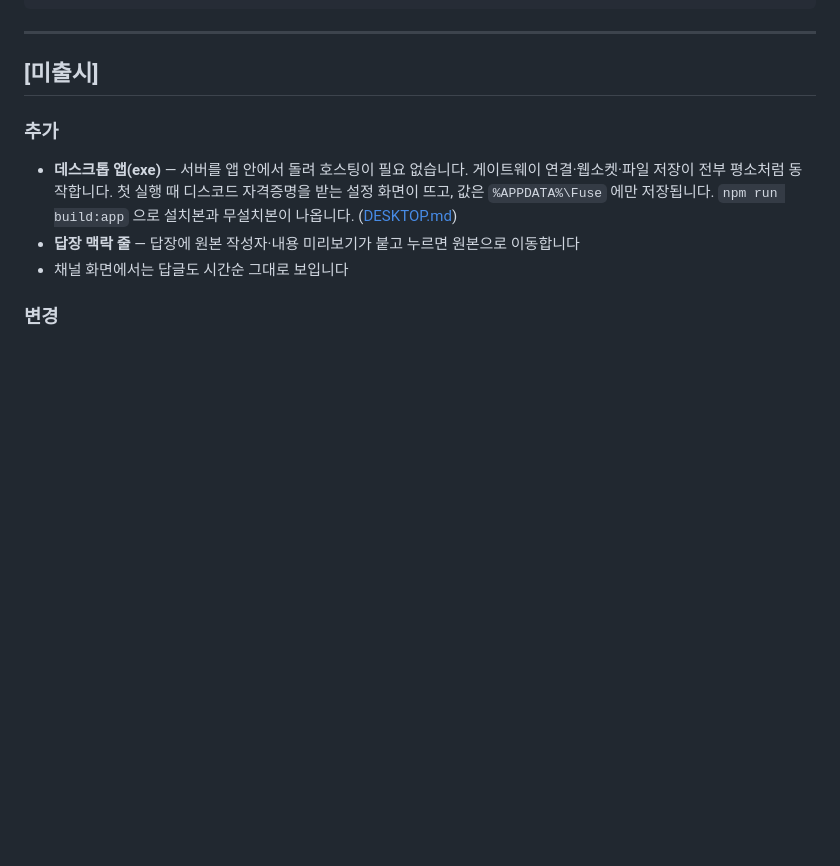
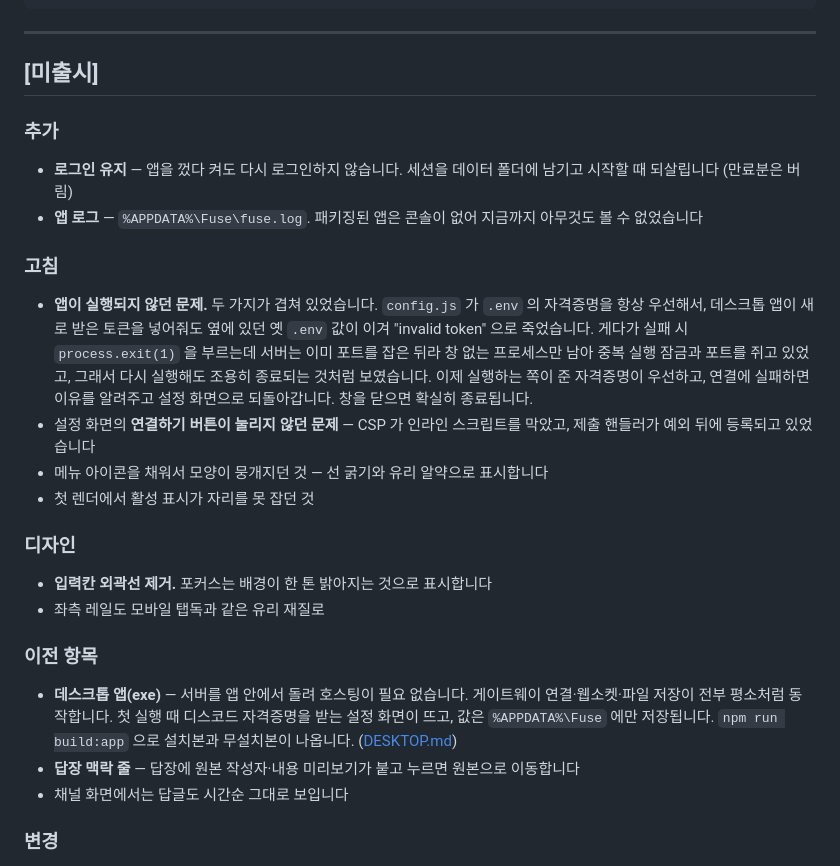
Before and after one commit to a2den1/fuse-, a Markdown page: CHANGELOG.md, the part around the change. GitHub-like rendering; blank space fills up the shorter version.

Commit message:
변경 이력 갱신
Co-Authored-By: Claude Opus 5 <noreply@anthropic.com>

```diff
--- a/CHANGELOG.md
+++ b/CHANGELOG.md
@@ -14,6 +14,33 @@ npm run release:list
 ## [미출시]
 
 ### 추가
+
+- **로그인 유지** — 앱을 껐다 켜도 다시 로그인하지 않습니다. 세션을 데이터 폴더에 남기고
+  시작할 때 되살립니다 (만료분은 버림)
+- **앱 로그** — `%APPDATA%\Fuse\fuse.log`. 패키징된 앱은 콘솔이 없어 지금까지 아무것도
+  볼 수 없었습니다
+
+### 고침
+
+- **앱이 실행되지 않던 문제.** 두 가지가 겹쳐 있었습니다.
+  `config.js` 가 `.env` 의 자격증명을 항상 우선해서, 데스크톱 앱이 새로 받은 토큰을
+  넣어줘도 옆에 있던 옛 `.env` 값이 이겨 "invalid token" 으로 죽었습니다.
+  게다가 실패 시 `process.exit(1)` 을 부르는데 서버는 이미 포트를 잡은 뒤라
+  창 없는 프로세스만 남아 중복 실행 잠금과 포트를 쥐고 있었고, 그래서 다시 실행해도
+  조용히 종료되는 것처럼 보였습니다.
+  이제 실행하는 쪽이 준 자격증명이 우선하고, 연결에 실패하면 이유를 알려주고
+  설정 화면으로 되돌아갑니다. 창을 닫으면 확실히 종료됩니다.
+- 설정 화면의 **연결하기 버튼이 눌리지 않던 문제** — CSP 가 인라인 스크립트를 막았고,
+  제출 핸들러가 예외 뒤에 등록되고 있었습니다
+- 메뉴 아이콘을 채워서 모양이 뭉개지던 것 — 선 굵기와 유리 알약으로 표시합니다
+- 첫 렌더에서 활성 표시가 자리를 못 잡던 것
+
+### 디자인
+
+- **입력칸 외곽선 제거.** 포커스는 배경이 한 톤 밝아지는 것으로 표시합니다
+- 좌측 레일도 모바일 탭독과 같은 유리 재질로
+
+### 이전 항목
 
 - **데스크톱 앱(exe)** — 서버를 앱 안에서 돌려 호스팅이 필요 없습니다.
   게이트웨이 연결·웹소켓·파일 저장이 전부 평소처럼 동작합니다.
```
